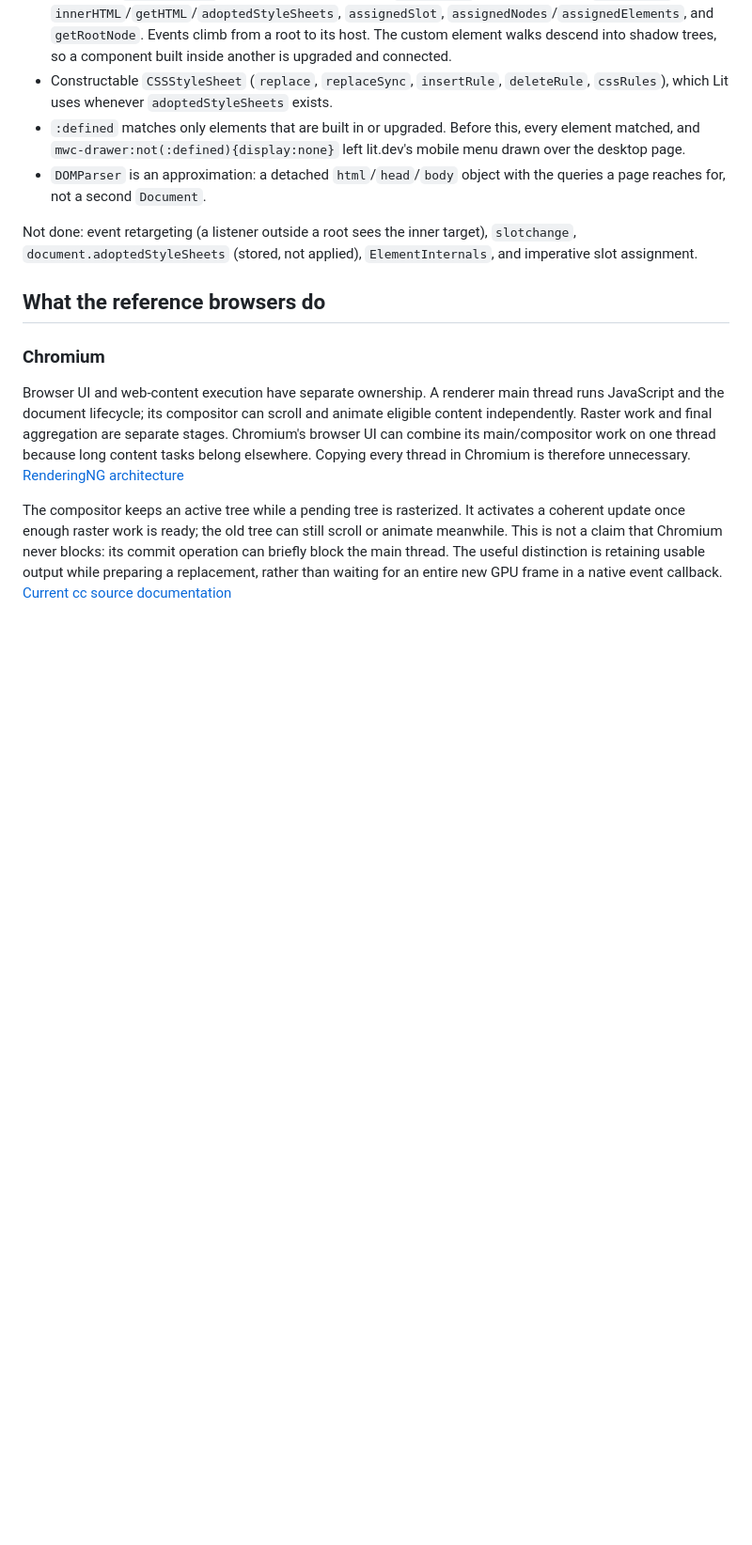
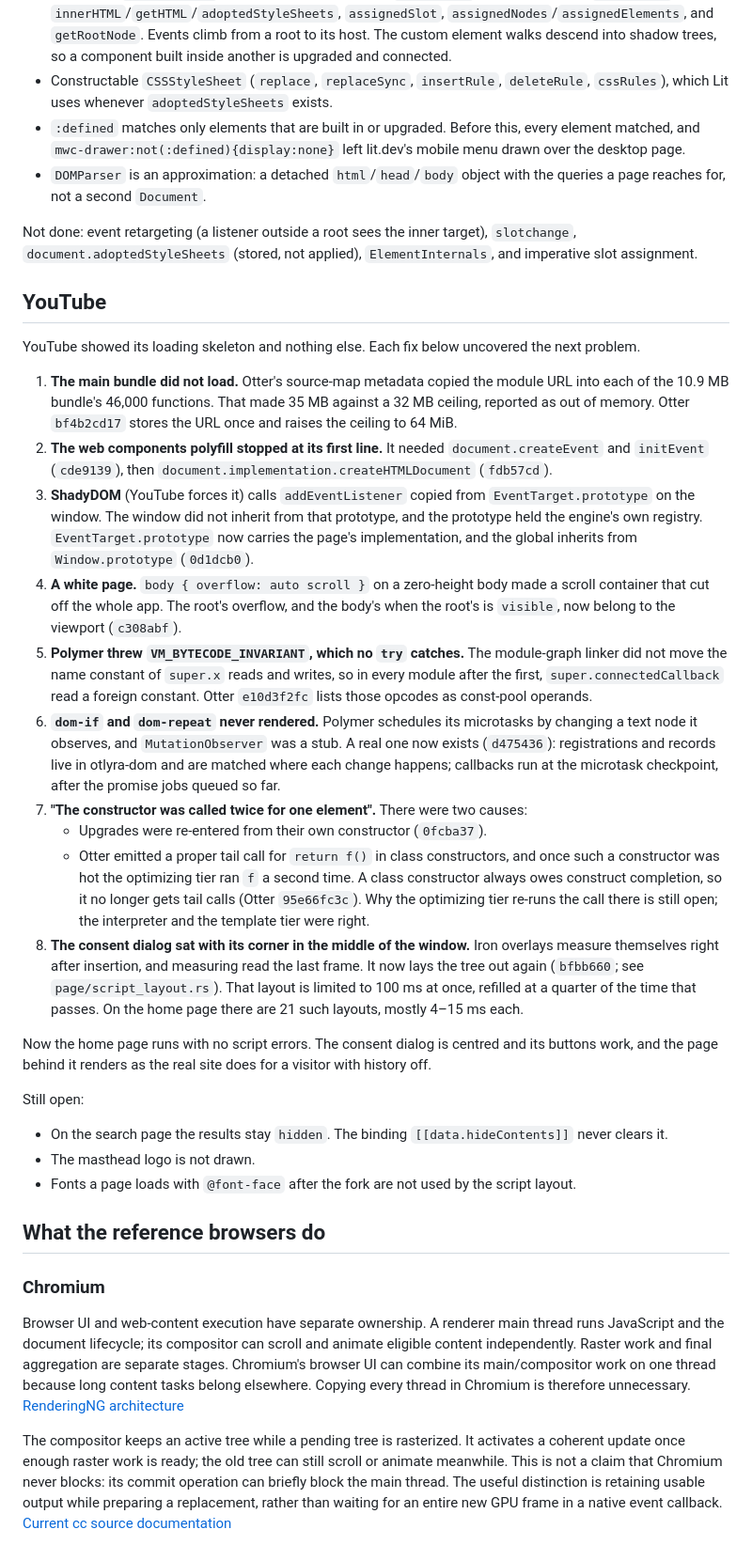
Before and after one commit to octofhir/Otlyra, a Markdown page: docs/browser-rendering-research.md, the part around the change. Shown at 94% size. Rendered like a GitHub page; blank space fills up the shorter version.

Commit message:
docs: record the YouTube batch

```diff
--- a/docs/browser-rendering-research.md
+++ b/docs/browser-rendering-research.md
@@ -1479,6 +1479,65 @@ Not done: event retargeting (a listener outside a root sees the inner
 target), `slotchange`, `document.adoptedStyleSheets` (stored, not applied),
 `ElementInternals`, and imperative slot assignment.
 
+## YouTube
+
+YouTube showed its loading skeleton and nothing else. Each fix below
+uncovered the next problem.
+
+1. **The main bundle did not load.** Otter's source-map metadata copied the
+   module URL into each of the 10.9 MB bundle's 46,000 functions. That made
+   35 MB against a 32 MB ceiling, reported as out of memory. Otter
+   `bf4b2cd17` stores the URL once and raises the ceiling to 64 MiB.
+2. **The web components polyfill stopped at its first line.** It needed
+   `document.createEvent` and `initEvent` (`cde9139`), then
+   `document.implementation.createHTMLDocument` (`fdb57cd`).
+3. **ShadyDOM** (YouTube forces it) calls `addEventListener` copied from
+   `EventTarget.prototype` on the window. The window did not inherit from
+   that prototype, and the prototype held the engine's own registry.
+   `EventTarget.prototype` now carries the page's implementation, and the
+   global inherits from `Window.prototype` (`0d1dcb0`).
+4. **A white page.** `body { overflow: auto scroll }` on a zero-height body
+   made a scroll container that cut off the whole app. The root's overflow,
+   and the body's when the root's is `visible`, now belong to the viewport
+   (`c308abf`).
+5. **Polymer threw `VM_BYTECODE_INVARIANT`, which no `try` catches.** The
+   module-graph linker did not move the name constant of `super.x` reads and
+   writes, so in every module after the first, `super.connectedCallback`
+   read a foreign constant. Otter `e10d3f2fc` lists those opcodes as
+   const-pool operands.
+6. **`dom-if` and `dom-repeat` never rendered.** Polymer schedules its
+   microtasks by changing a text node it observes, and `MutationObserver`
+   was a stub. A real one now exists (`d475436`): registrations and records
+   live in otlyra-dom and are matched where each change happens; callbacks
+   run at the microtask checkpoint, after the promise jobs queued so far.
+7. **"The constructor was called twice for one element".** There were two
+   causes:
+   - Upgrades were re-entered from their own constructor (`0fcba37`).
+   - Otter emitted a proper tail call for `return f()` in class
+     constructors, and once such a constructor was hot the optimizing tier
+     ran `f` a second time. A class constructor always owes construct
+     completion, so it no longer gets tail calls (Otter `95e66fc3c`). Why
+     the optimizing tier re-runs the call there is still open; the
+     interpreter and the template tier were right.
+8. **The consent dialog sat with its corner in the middle of the window.**
+   Iron overlays measure themselves right after insertion, and measuring read
+   the last frame. It now lays the tree out again (`bfbb660`; see
+   `page/script_layout.rs`). That layout is limited to 100 ms at once,
+   refilled at a quarter of the time that passes. On the home page there
+   are 21 such layouts, mostly 4–15 ms each.
+
+Now the home page runs with no script errors. The consent dialog is centred
+and its buttons work, and the page behind it renders as the real site does
+for a visitor with history off.
+
+Still open:
+
+- On the search page the results stay `hidden`. The binding
+  `[[data.hideContents]]` never clears it.
+- The masthead logo is not drawn.
+- Fonts a page loads with `@font-face` after the fork are not used by the
+  script layout.
+
 ## What the reference browsers do
 
 ### Chromium
```
Also changed, not shown: BROWSER_UI_PLAN.md (+9 -4 lines).
